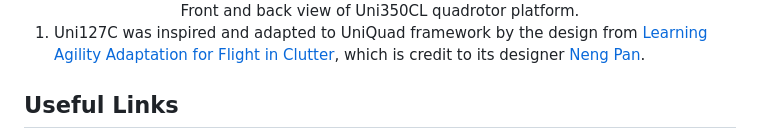
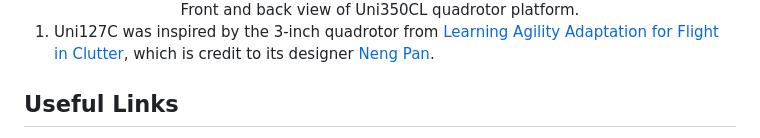
Before and after one commit to HKUST-Aerial-Robotics/UniQuad, a Markdown page: README.md, the part around the change. Rendered like a GitHub page.

Commit message:
add credit

```diff
--- a/README.md
+++ b/README.md
@@ -68,7 +68,7 @@ The example quadrotor platforms in **UniQuad** series provided in this article,
     Front and back view of Uni350CL quadrotor platform.
 </div>
 
-1. Uni127C was inspired and adapted to UniQuad framework by the design from <a href="https://arxiv.org/abs/2403.04586" target="_blank"> Learning Agility Adaptation for Flight in Clutter</a>, which is credit to its designer <a href="http://zju-fast.com/neng-pan/" target="_blank">Neng Pan</a>.
+1. Uni127C was inspired by the 3-inch quadrotor from <a href="https://arxiv.org/abs/2403.04586" target="_blank"> Learning Agility Adaptation for Flight in Clutter</a>, which is credit to its designer <a href="http://zju-fast.com/neng-pan/" target="_blank">Neng Pan</a>.
 
 ## Useful Links
 <div>
```
